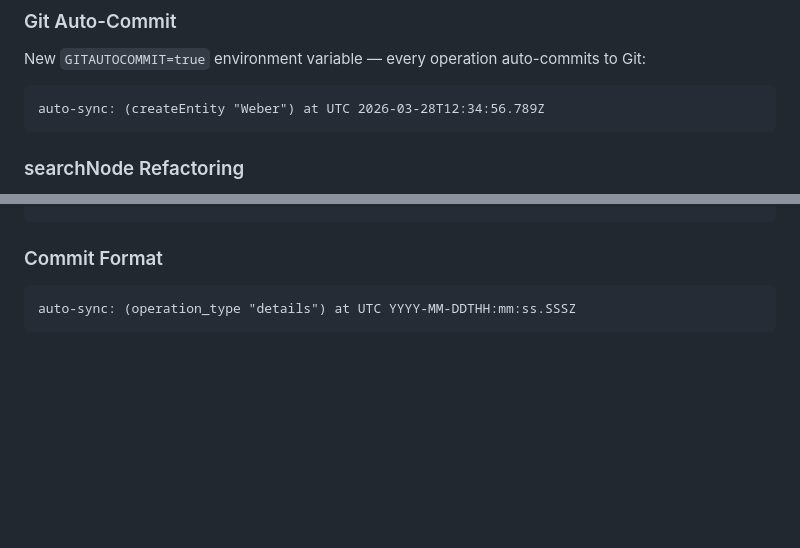
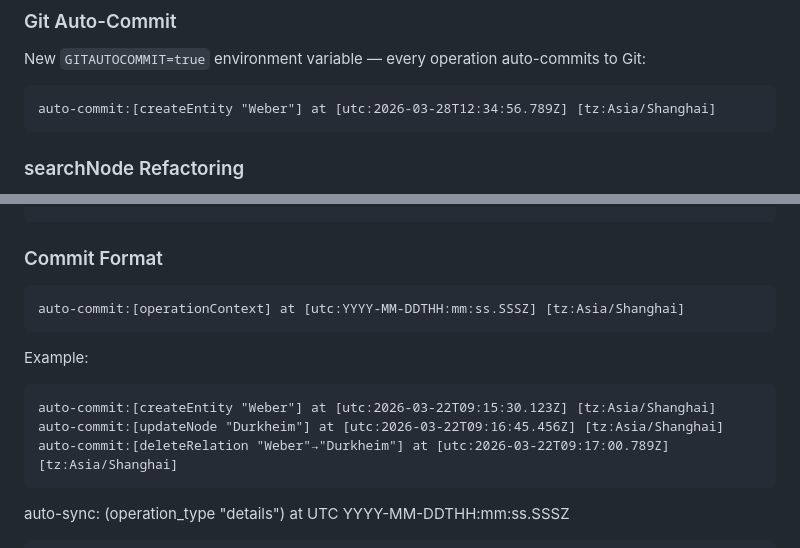
Before and after one commit to Qtgcy08/MemFS, a Markdown page: README.md, 2 parts joined by grey strips. GitHub-like rendering; blank space fills up the shorter version.

Commit message:
docs: update auto-commit format in README files

````diff
--- a/README.md
+++ b/README.md
@@ -88,7 +88,7 @@ GITAUTOCOMMIT=true node index.js
 New `GITAUTOCOMMIT=true` environment variable — every operation auto-commits to Git:
 
 ```
-auto-sync: (createEntity "Weber") at UTC 2026-03-28T12:34:56.789Z
+auto-commit:[createEntity "Weber"] at [utc:2026-03-28T12:34:56.789Z] [tz:Asia/Shanghai]
 ```
 
 ### searchNode Refactoring
@@ -363,6 +363,15 @@ GITAUTOCOMMIT=true node index.js
 ### Commit Format
 
 ```
+auto-commit:[operationContext] at [utc:YYYY-MM-DDTHH:mm:ss.SSSZ] [tz:Asia/Shanghai]
+```
+
+Example:
+```
+auto-commit:[createEntity "Weber"] at [utc:2026-03-22T09:15:30.123Z] [tz:Asia/Shanghai]
+auto-commit:[updateNode "Durkheim"] at [utc:2026-03-22T09:16:45.456Z] [tz:Asia/Shanghai]
+auto-commit:[deleteRelation "Weber"→"Durkheim"] at [utc:2026-03-22T09:17:00.789Z] [tz:Asia/Shanghai]
+```
 auto-sync: (operation_type "details") at UTC YYYY-MM-DDTHH:mm:ss.SSSZ
 ```
 
````
Also changed, not shown: docs/README_zh-CN.md (+5 -5 lines).
